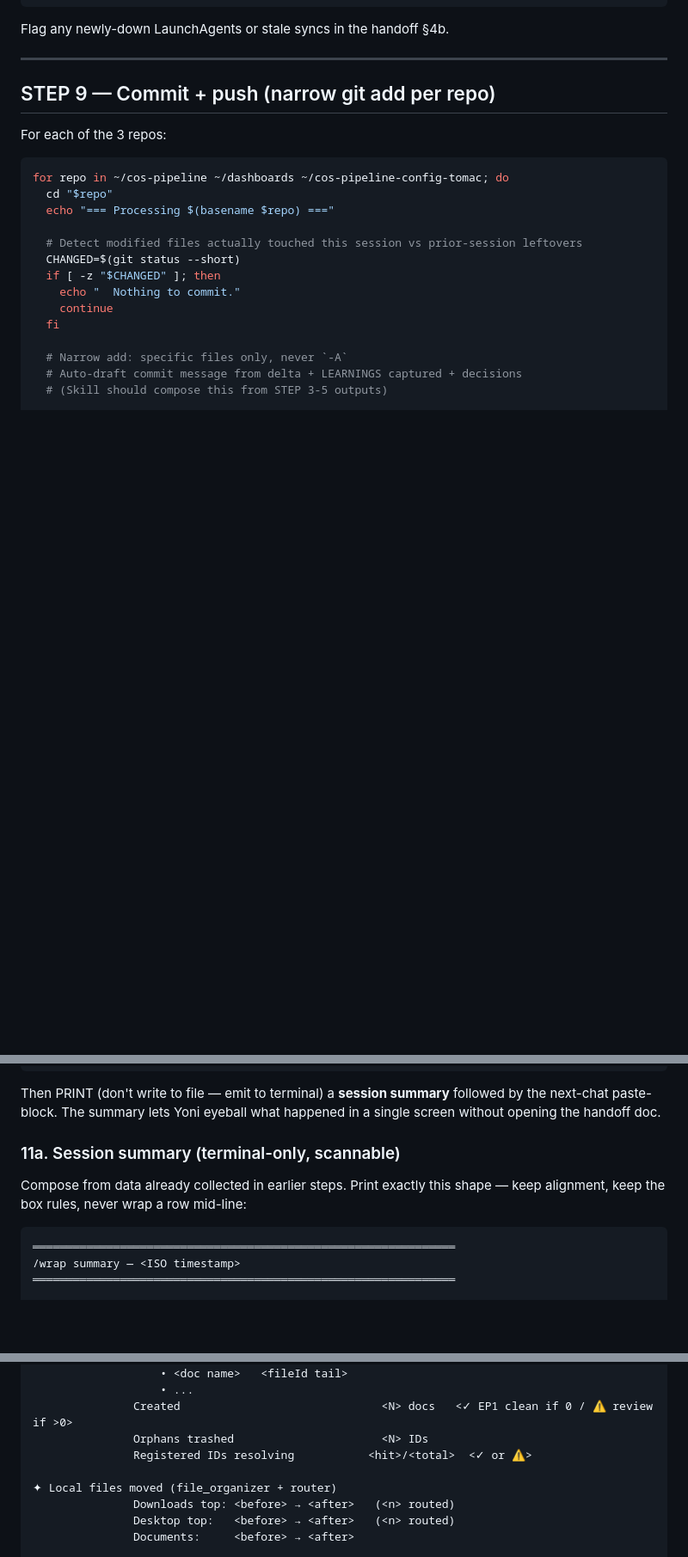
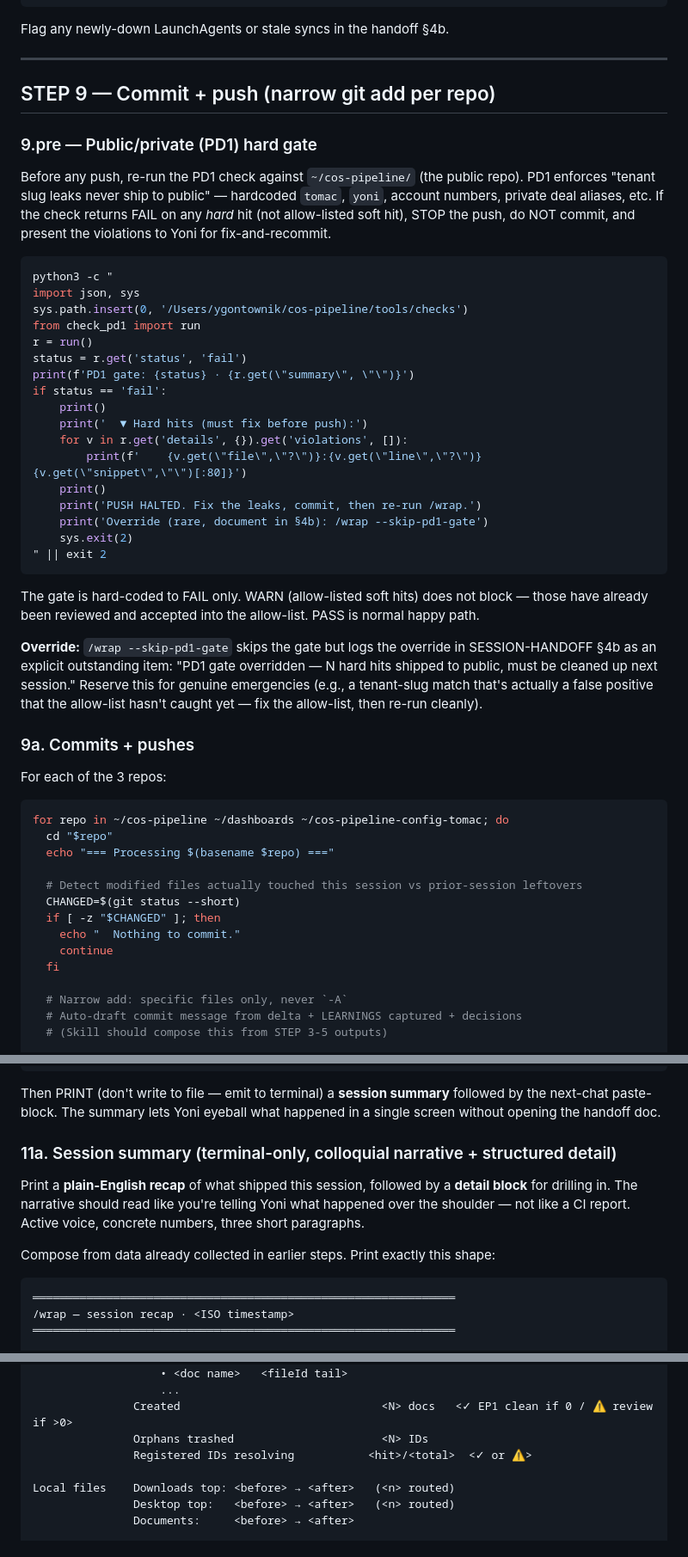
Before and after one commit to ygontownik/Invite-Chief-of-Staff, a Markdown page: slash_commands/wrap.md, 3 parts joined by grey strips. Shown at 86% size. Rendered like a GitHub page; blank space fills up the shorter version.

````diff
--- a/slash_commands/wrap.md
+++ b/slash_commands/wrap.md
@@ -478,6 +478,47 @@ Flag any newly-down LaunchAgents or stale syncs in the handoff §4b.
 
 ## STEP 9 — Commit + push (narrow git add per repo)
 
+### 9.pre — Public/private (PD1) hard gate
+
+Before any push, re-run the PD1 check against `~/cos-pipeline/` (the public
+repo). PD1 enforces "tenant slug leaks never ship to public" — hardcoded
+`tomac`, `yoni`, account numbers, private deal aliases, etc. If the check
+returns FAIL on any *hard* hit (not allow-listed soft hit), STOP the push,
+do NOT commit, and present the violations to Yoni for fix-and-recommit.
+
+```bash
+python3 -c "
+import json, sys
+sys.path.insert(0, '/Users/ygontownik/cos-pipeline/tools/checks')
+from check_pd1 import run
+r = run()
+status = r.get('status', 'fail')
+print(f'PD1 gate: {status} · {r.get(\"summary\", \"\")}')
+if status == 'fail':
+    print()
+    print('  ▼ Hard hits (must fix before push):')
+    for v in r.get('details', {}).get('violations', []):
+        print(f'    {v.get(\"file\",\"?\")}:{v.get(\"line\",\"?\")}  {v.get(\"snippet\",\"\")[:80]}')
+    print()
+    print('PUSH HALTED. Fix the leaks, commit, then re-run /wrap.')
+    print('Override (rare, document in §4b): /wrap --skip-pd1-gate')
+    sys.exit(2)
+" || exit 2
+```
+
+The gate is hard-coded to FAIL only. WARN (allow-listed soft hits) does
+not block — those have already been reviewed and accepted into the
+allow-list. PASS is normal happy path.
+
+**Override:** `/wrap --skip-pd1-gate` skips the gate but logs the override
+in SESSION-HANDOFF §4b as an explicit outstanding item: "PD1 gate
+overridden — N hard hits shipped to public, must be cleaned up next
+session." Reserve this for genuine emergencies (e.g., a tenant-slug
+match that's actually a false positive that the allow-list hasn't
+caught yet — fix the allow-list, then re-run cleanly).
+
+### 9a. Commits + pushes
+
 For each of the 3 repos:
 
 ```bash
@@ -629,13 +670,18 @@ Then PRINT (don't write to file — emit to terminal) a **session summary**
 followed by the next-chat paste-block. The summary lets Yoni eyeball what
 happened in a single screen without opening the handoff doc.
 
-### 11a. Session summary (terminal-only, scannable)
+### 11a. Session summary (terminal-only, colloquial narrative + structured detail)
+
+Print a **plain-English recap** of what shipped this session, followed
+by a **detail block** for drilling in. The narrative should read like
+you're telling Yoni what happened over the shoulder — not like a CI
+report. Active voice, concrete numbers, three short paragraphs.
 
 Compose from data already collected in earlier steps. Print exactly this
-shape — keep alignment, keep the box rules, never wrap a row mid-line:
+shape:
 
 ```
 ═══════════════════════════════════════════════════════════════
-/wrap summary — <ISO timestamp>
+/wrap — session recap · <ISO timestamp>
 ═══════════════════════════════════════════════════════════════
 
@@ -646,12 +724,11 @@ shape — keep alignment, keep the box rules, never wrap a row mid-line:
                    • <doc name>   <fileId tail>
                    • <doc name>   <fileId tail>
-                   • ...
+                   ...
                Created                              <N> docs   <✓ EP1 clean if 0 / ⚠ review if >0>
                Orphans trashed                      <N> IDs
                Registered IDs resolving           <hit>/<total>  <✓ or ⚠>
 
-✦ Local files moved (file_organizer + router)
-               Downloads top: <before> → <after>   (<n> routed)
+Local files    Downloads top: <before> → <after>   (<n> routed)
                Desktop top:   <before> → <after>   (<n> routed)
                Documents:     <before> → <after>
 
````
Also changed, not shown: other parts of slash_commands/wrap.md (+60 -11 lines).
